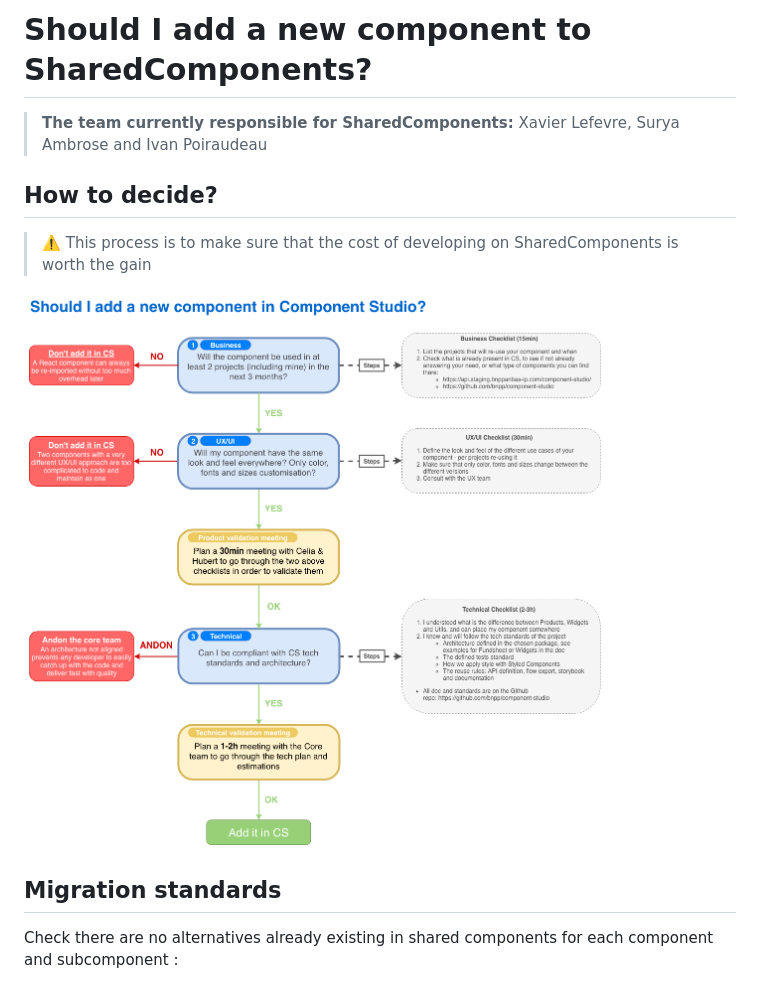
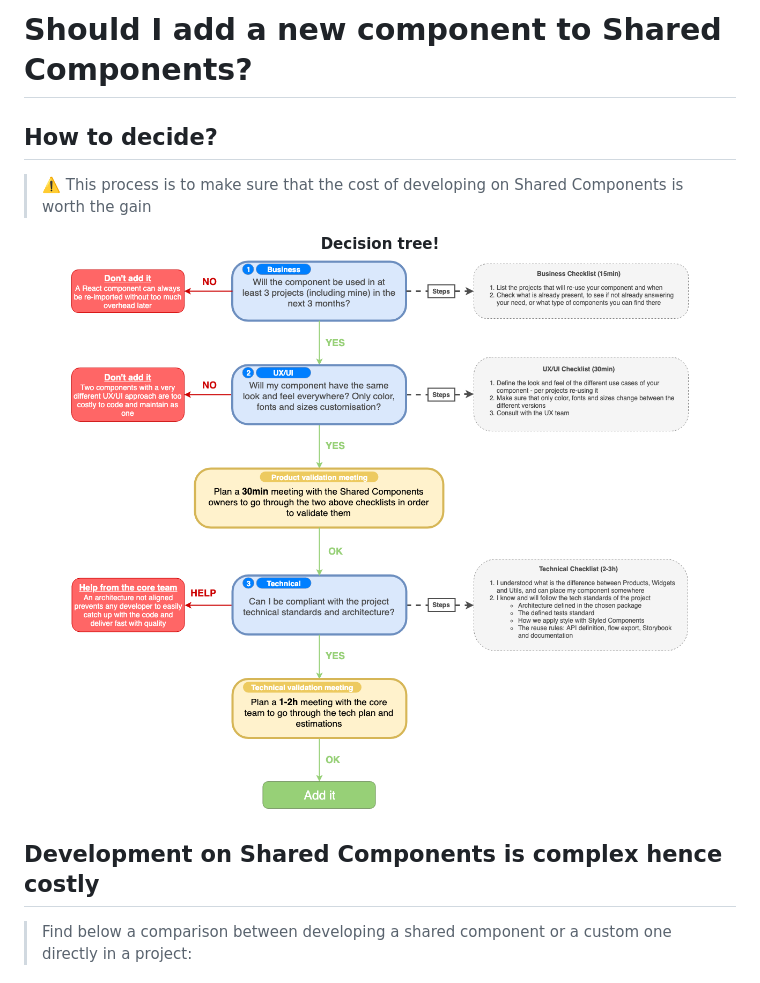
Before and after one commit to xavierlefevre/shared-react-components-example, a Markdown page: documentation/how-to-contribute/1-decision-making.md, the part around the change printed below. GitHub-like rendering; pictures changed too: documentation/how-to-contribute/decision-making.png.

```diff
--- a/documentation/how-to-contribute/1-decision-making.md
+++ b/documentation/how-to-contribute/1-decision-making.md
@@ -1,14 +1,16 @@
-# Should I add a new component to SharedComponents?
-
-> **The team currently responsible for SharedComponents:** Xavier Lefevre, Surya Ambrose and Ivan Poiraudeau
+# Should I add a new component to Shared Components?
 
 ## How to decide?
 
-> ⚠️ This process is to make sure that the cost of developing on SharedComponents is worth the gain
+> ⚠️ This process is to make sure that the cost of developing on Shared Components is worth the gain
 
-![./decision-making.png](./decision-making.png)
+<p align="center">
+  <b>Decision tree!</b>
+  <br/>
+  <img src="decision-making.png" height="700px;"/>
+<p>
 
-## Migration standards
+## Development on Shared Components is complex hence costly
 
-Check there are no alternatives already existing in shared components for each component and subcomponent :
+> Find below a comparison between developing a shared component or a custom one directly in a project:
 
```
Also changed, not shown: other parts of documentation/how-to-contribute/1-decision-making.md (+5 -23 lines), documentation/how-to-contribute/cost-comparison.png.
